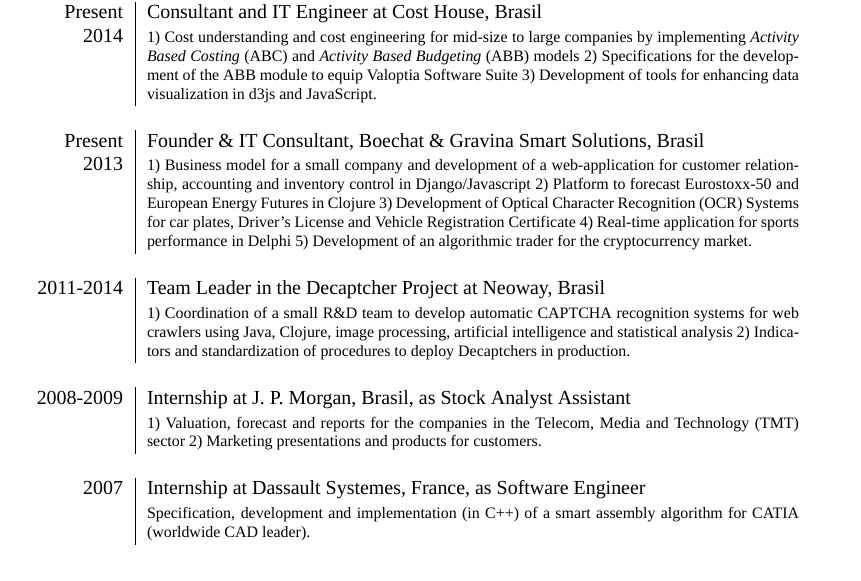
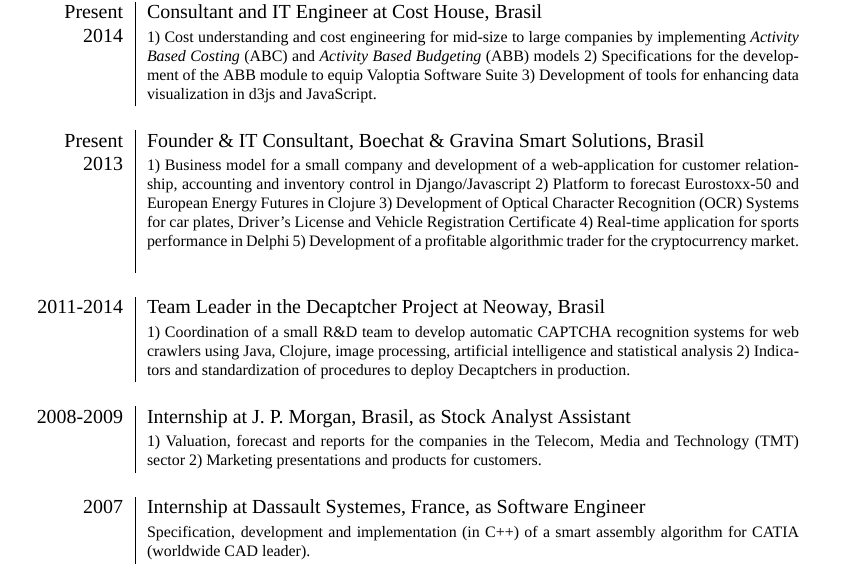
Before and after one commit to vgrocha/CV-VGR, a LaTeX CV (CV-Eng-VGR.tex): part of the page, cut so that both start at the same text. Compiled offline with XeLaTeX; a missing font is replaced by an installed copy or a similar font.

Commit message:
added that my crypto-trader is profitable ;)

```diff
--- a/CV-Eng-VGR.tex
+++ b/CV-Eng-VGR.tex
@@ -110,7 +110,7 @@
   3) Development of Optical Character Recognition (OCR) Systems for
   car plates, Driver's License and Vehicle Registration Certificate
   4) Real-time application for sports performance in Delphi
-  5) Development of an algorithmic trader for the
+  5) Development of a profitable algorithmic trader for the
   cryptocurrency market.
   }
 \\
```
Also changed, not shown: CV-Eng-VGR.pdf.
